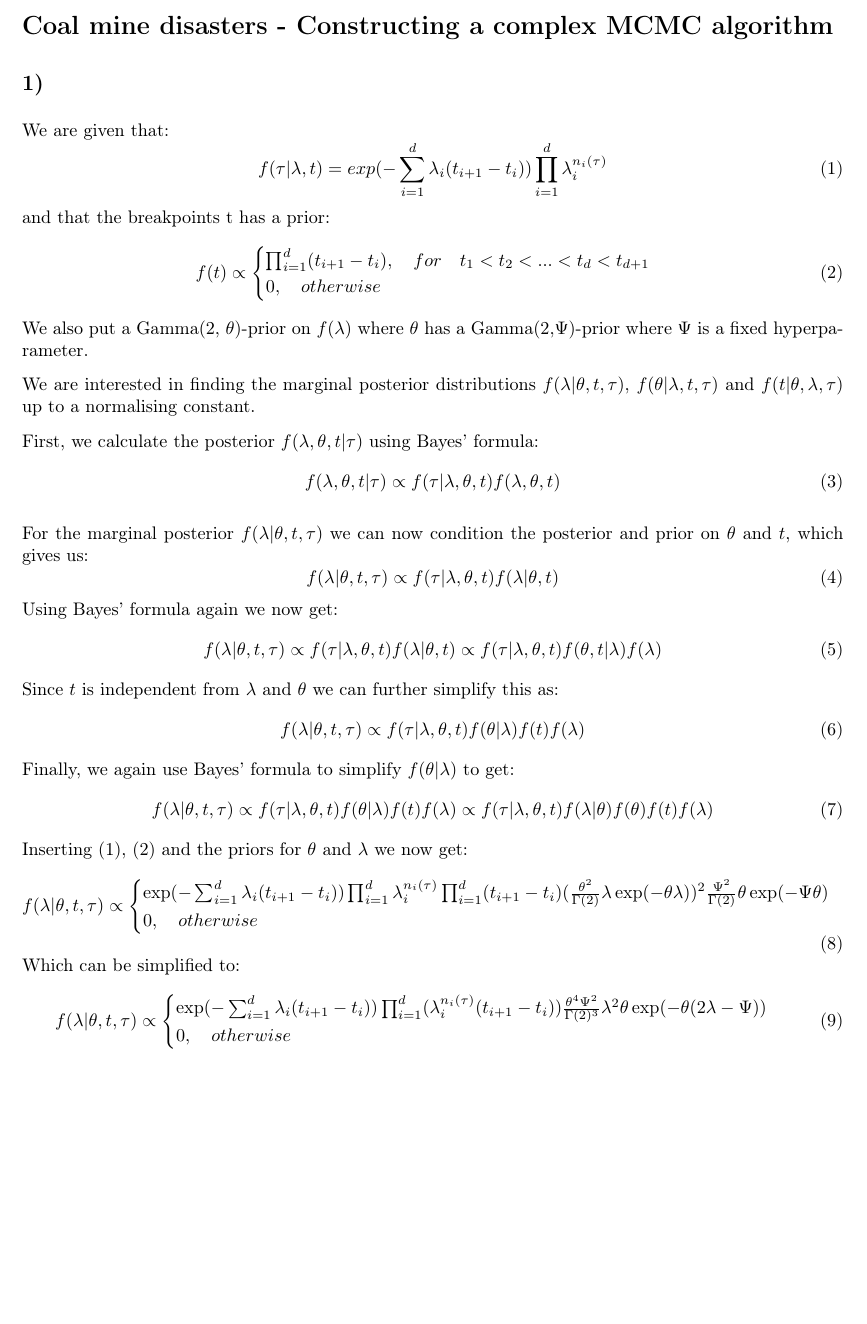
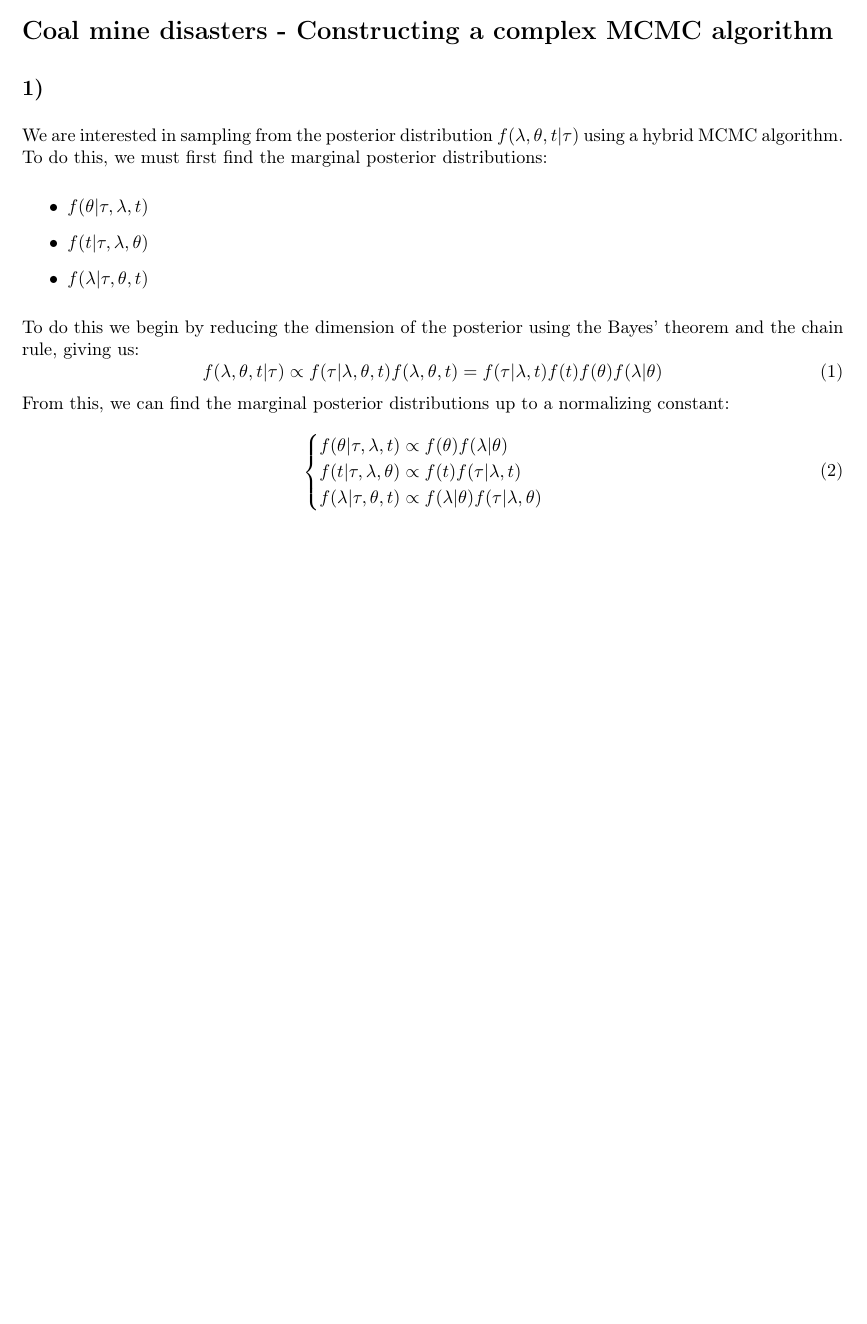
Before and after one commit to sleipner42/LP32020, a LaTeX document (monte-carlo/HA 3/ha3.tex): part of page 2 of 3, cut so that both start at the same text, the shorter picture padded with empty space. Compiled offline with pdfLaTeX.

Commit message:
Fix i Latex

```diff
--- a/monte-carlo/HA 3/ha3.tex
+++ b/monte-carlo/HA 3/ha3.tex
@@ -30,57 +30,23 @@
 \section*{Coal mine disasters - Constructing a complex MCMC algorithm}
 
 \subsection*{1)}
-We are given that:
+We are interested in sampling from the posterior distribution $f(\lambda, \theta, t | \tau)$ using a hybrid MCMC algorithm. To do this, we must first find the marginal posterior distributions:
+\begin{itemize}
+    \item $f(\theta | \tau, \lambda, t)$
+    \item $f(t | \tau, \lambda, \theta)$
+    \item $f(\lambda | \tau, \theta, t)$
+\end{itemize}
+
+To do this we begin by reducing the dimension of the posterior using the Bayes' theorem and the chain rule, giving us:
 \begin{equation}
-    \label{eq:interior}
-    f(\tau | \lambda, t) = exp(-\sum_{i=1}^d\lambda_i(t_{i+1}-t_i))\prod_{i=1}^d\lambda_i^{n_i(\tau)}
+    f(\lambda, \theta, t | \tau) \propto f(\tau|\lambda, \theta, t)f(\lambda, \theta,t) = f(\tau|\lambda,t)f(t)f(\theta)f(\lambda|\theta)
 \end{equation}
-and that the breakpoints t has a prior:
+From this, we can find the marginal posterior distributions up to a normalizing constant:
 \begin{equation}
-    \label{eq:t_prior}
-    f(t) \propto
     \begin{cases}
-    \prod_{i=1}^d(t_{i+1}-t_i), \quad for \quad t_1 < t_2 < ... < t_d < t_{d+1} \\
-    0, \quad otherwise
-    \end{cases}
-\end{equation}
-We also put a Gamma(2, $\theta$)-prior on $f(\lambda)$ where $\theta$ has a Gamma(2,$\Psi$)-prior where $\Psi$ is a fixed hyperparameter.
-
-We are interested in finding the marginal posterior distributions $f(\lambda|\theta, t, \tau)$, $f(\theta | \lambda, t, \tau)$ and $f(t |\theta, \lambda, \tau)$ up to a normalising constant.
-
-First, we calculate the posterior $f(\lambda, \theta, t | \tau)$ using Bayes' formula:
-\begin{equation}
-    f(\lambda, \theta, t | \tau) \propto f(\tau | \lambda, \theta, t)f(\lambda, \theta, t)
-\end{equation}
-
-For the marginal posterior $f(\lambda|\theta, t, \tau)$ we can now condition the posterior and prior on $\theta$ and $t$, which gives us:
-\begin{equation}
-    f(\lambda|\theta, t, \tau) \propto f(\tau | \lambda, \theta, t)f(\lambda | \theta, t)
-\end{equation}
-Using Bayes' formula again we now get:
-\begin{equation}
-    f(\lambda|\theta, t, \tau) \propto f(\tau | \lambda, \theta, t)f(\lambda | \theta, t) \propto f(\tau | \lambda, \theta, t)f(\theta, t |\lambda)f(\lambda)
-\end{equation}
-Since $t$ is independent from $\lambda$ and $\theta$ we can further simplify this as:
-\begin{equation}
-    f(\lambda|\theta, t, \tau) \propto f(\tau | \lambda, \theta, t)f(\theta|\lambda)f(t)f(\lambda)
-\end{equation}
-Finally, we again use Bayes' formula to simplify $f(\theta|\lambda)$ to get:
-\begin{equation}
-    f(\lambda|\theta, t, \tau) \propto f(\tau | \lambda, \theta, t)f(\theta|\lambda)f(t)f(\lambda) \propto f(\tau | \lambda, \theta, t)f(\lambda|\theta)f(\theta)f(t)f(\lambda)
-\end{equation}
-Inserting (\ref{eq:interior}), (\ref{eq:t_prior}) and the priors for $\theta$ and $\lambda$ we now get:
-\begin{equation}
-    f(\lambda|\theta, t, \tau) \propto \begin{cases}
-        \exp(-\sum_{i=1}^d\lambda_i(t_{i+1}-t_i))\prod_{i=1}^d\lambda_i^{n_i(\tau)}\prod_{i=1}^d(t_{i+1}-t_i)(\frac{\theta^2}{\Gamma(2)}\lambda \exp(-\theta\lambda))^2\frac{\Psi^2}{\Gamma(2)}\theta\exp(-\Psi\theta) \\
-        0, \quad otherwise
-    \end{cases}
-\end{equation}
-Which can be simplified to:
-\begin{equation}
-    f(\lambda|\theta, t, \tau) \propto \begin{cases}
-        \exp(-\sum_{i=1}^d\lambda_i(t_{i+1}-t_i))\prod_{i=1}^d(\lambda_i^{n_i(\tau)}(t_{i+1}-t_i))\frac{\theta^4\Psi^2}{\Gamma(2)^3}\lambda^2\theta \exp(-\theta(2\lambda - \Psi)) \\
-        0, \quad otherwise
+        f(\theta | \tau, \lambda, t) \propto f(\theta)f(\lambda|\theta) \\
+        f(t | \tau, \lambda, \theta) \propto f(t)f(\tau|\lambda,t) \\
+        f(\lambda | \tau, \theta, t) \propto f(\lambda|\theta)f(\tau|\lambda,\theta)
     \end{cases}
 \end{equation}
 
```
Also changed, not shown: 1 other file.
